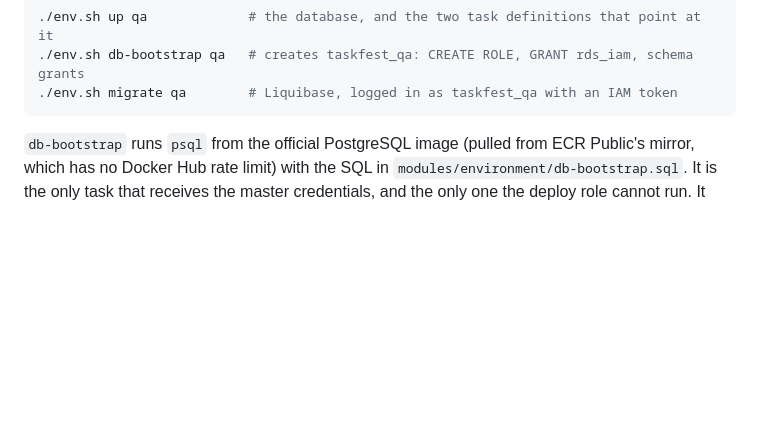
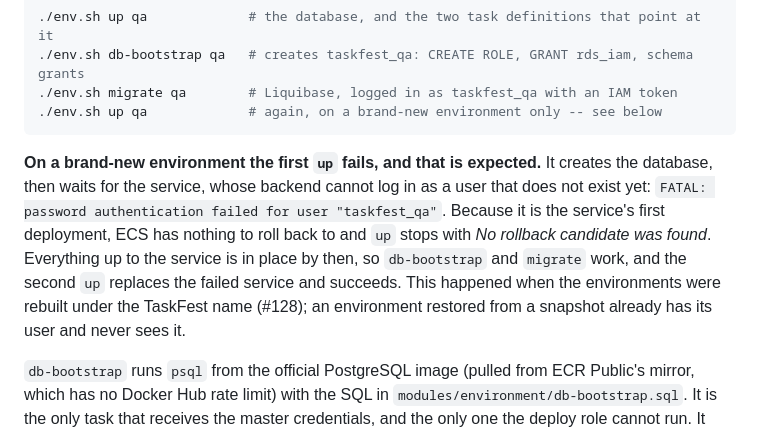
Before and after one commit to guhilling/ai-assisted-todolist, a Markdown page: doc/deployment/database.md, the part around the change. Drawn GitHub-style; blank space fills up the shorter version.

Commit message:
Say that a brand-new environment's first up fails, and what to run next (#161)
The service cannot start before db-bootstrap has created the database user,
and on its first deployment ECS has nothing to roll back to. Seen when qa
was rebuilt under the TaskFest name.

Co-authored-by: Claude Opus 5.5 <noreply@anthropic.com>

````diff
--- a/doc/deployment/database.md
+++ b/doc/deployment/database.md
@@ -46,7 +46,17 @@ that, so it is a one-off ECS task:
 ./env.sh up qa             # the database, and the two task definitions that point at it
 ./env.sh db-bootstrap qa   # creates taskfest_qa: CREATE ROLE, GRANT rds_iam, schema grants
 ./env.sh migrate qa        # Liquibase, logged in as taskfest_qa with an IAM token
+./env.sh up qa             # again, on a brand-new environment only -- see below
 ```
+
+**On a brand-new environment the first `up` fails, and that is expected.** It creates the
+database, then waits for the service, whose backend cannot log in as a user that does not exist
+yet: `FATAL: password authentication failed for user "taskfest_qa"`. Because it is the service's
+first deployment, ECS has nothing to roll back to and `up` stops with *No rollback candidate was
+found*. Everything up to the service is in place by then, so `db-bootstrap` and `migrate` work,
+and the second `up` replaces the failed service and succeeds. This happened when the environments
+were rebuilt under the TaskFest name (#128); an environment restored from a snapshot already has
+its user and never sees it.
 
 `db-bootstrap` runs `psql` from the official PostgreSQL image (pulled from ECR Public's mirror,
 which has no Docker Hub rate limit) with the SQL in `modules/environment/db-bootstrap.sql`. It is
````
Also changed, not shown: deployment/aws-tofu/README.md (+4 -0 lines).
